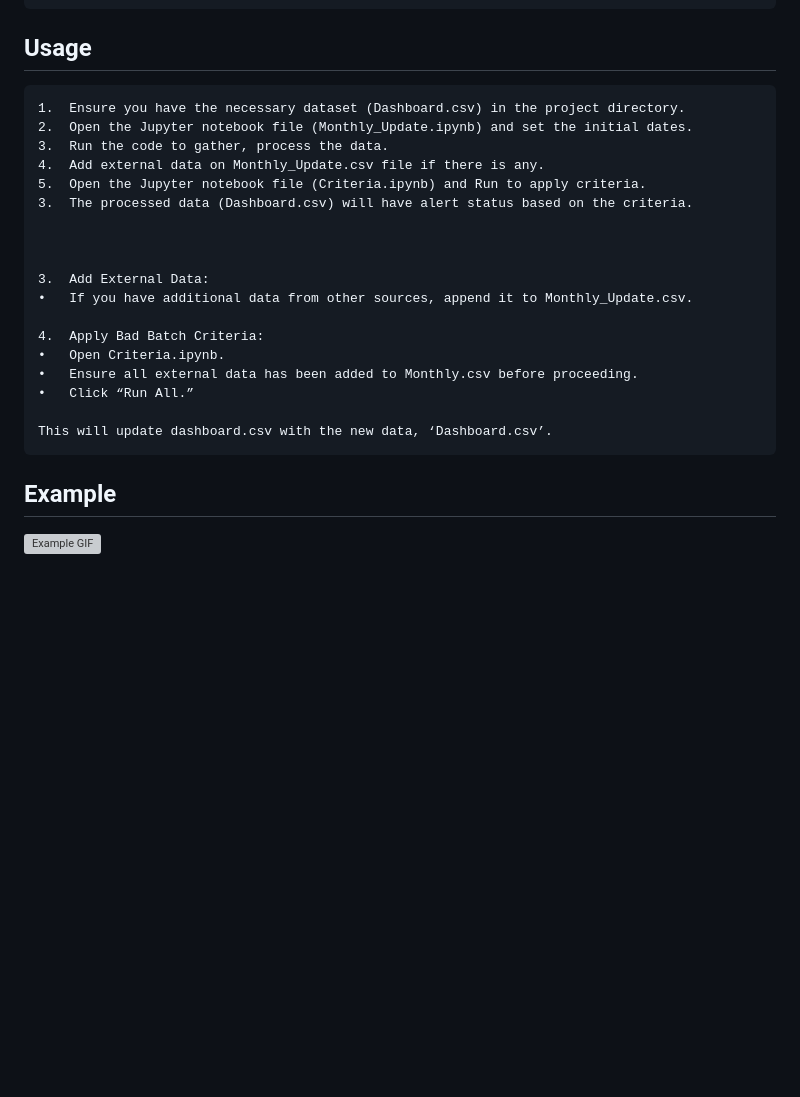
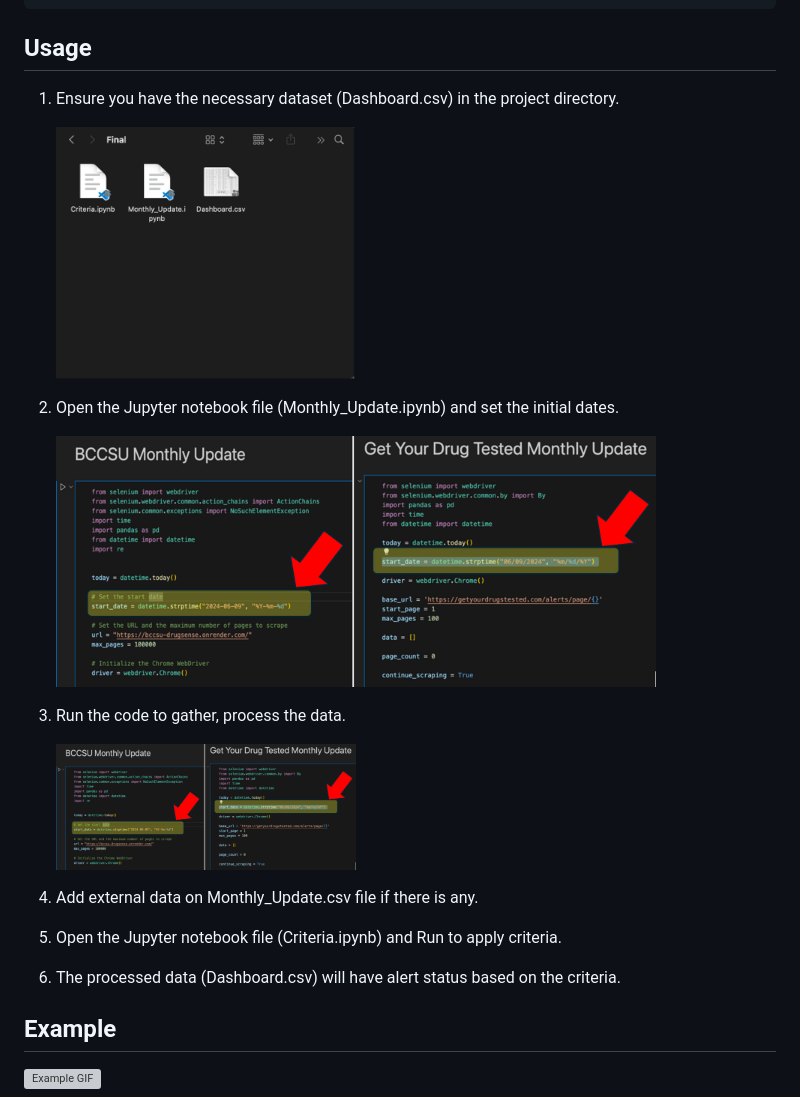
Before and after one commit to SeunghyunParkk/RAPID, a Markdown page: README.md, the part around the change. Rendered like a GitHub page; blank space fills up the shorter version; grey boxes are pictures that could not be loaded.

```diff
--- a/README.md
+++ b/README.md
@@ -47,24 +47,23 @@ Ensure you have the required datasets:
 
 ## Usage
 
-	1.	Ensure you have the necessary dataset (Dashboard.csv) in the project directory.
-	2.	Open the Jupyter notebook file (Monthly_Update.ipynb) and set the initial dates.
- 	3.	Run the code to gather, process the data.
-  	4. 	Add external data on Monthly_Update.csv file if there is any.
-	5.	Open the Jupyter notebook file (Criteria.ipynb) and Run to apply criteria.
-	3.	The processed data (Dashboard.csv) will have alert status based on the criteria.
+1.	Ensure you have the necessary dataset (Dashboard.csv) in the project directory.
 
+   	<img src="Images/Step1.png" alt="Example Image" width="300" />
 
+2.	Open the Jupyter notebook file (Monthly_Update.ipynb) and set the initial dates.
 
-	3.	Add External Data:
-	•	If you have additional data from other sources, append it to Monthly_Update.csv.
+   	<img src="Images/Step2.png" alt="Example Image" width="600" />
 
-	4.	Apply Bad Batch Criteria:
-	•	Open Criteria.ipynb.
-	•	Ensure all external data has been added to Monthly.csv before proceeding.
-	•	Click “Run All.”
+3.	Run the code to gather, process the data.
 
-	This will update dashboard.csv with the new data, ‘Dashboard.csv’.
+   	<img src="Images/Step2.png" alt="Example Image" width="300" />
+
+4. 	Add external data on Monthly_Update.csv file if there is any.
+
+5.	Open the Jupyter notebook file (Criteria.ipynb) and Run to apply criteria.
+
+6.	The processed data (Dashboard.csv) will have alert status based on the criteria.
 
 
 ## Example
```
